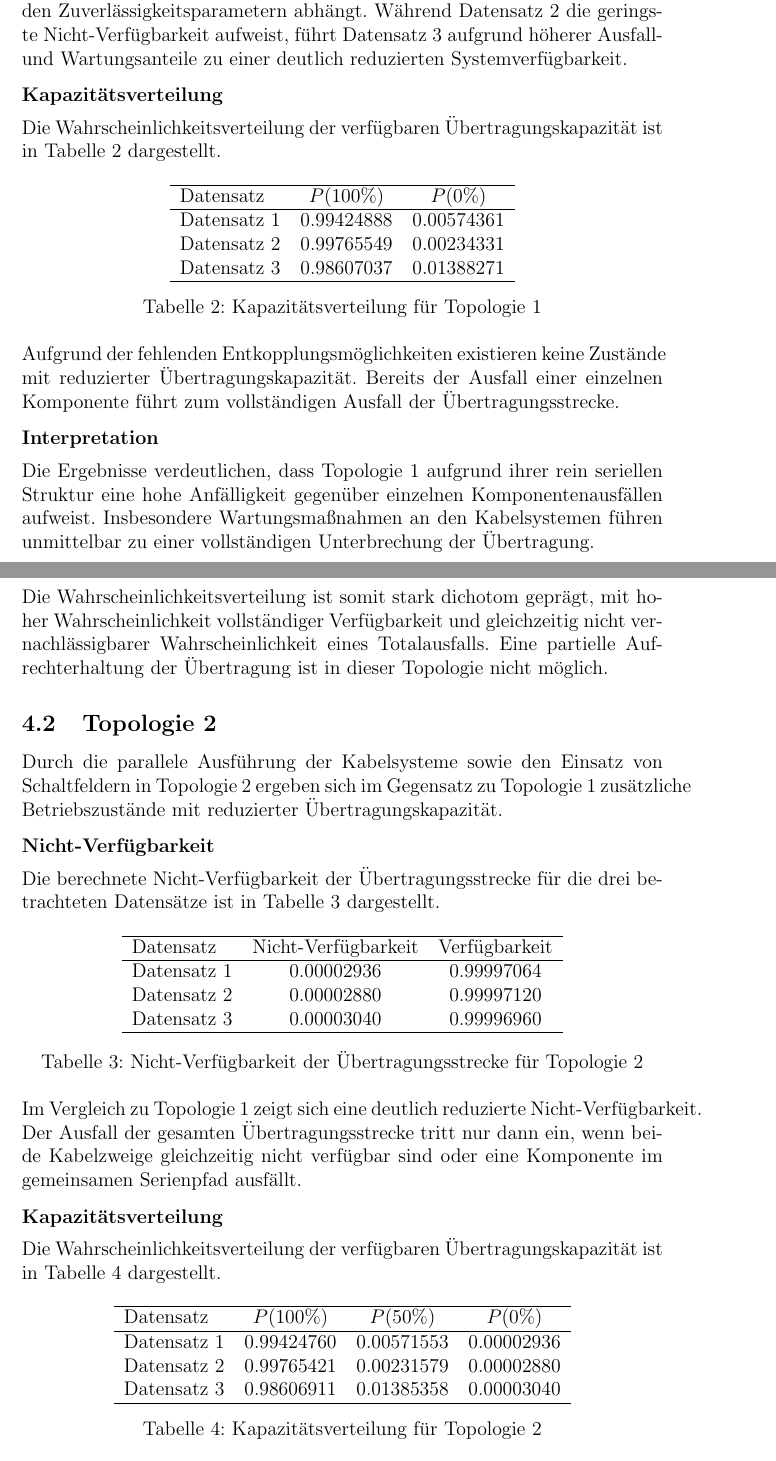
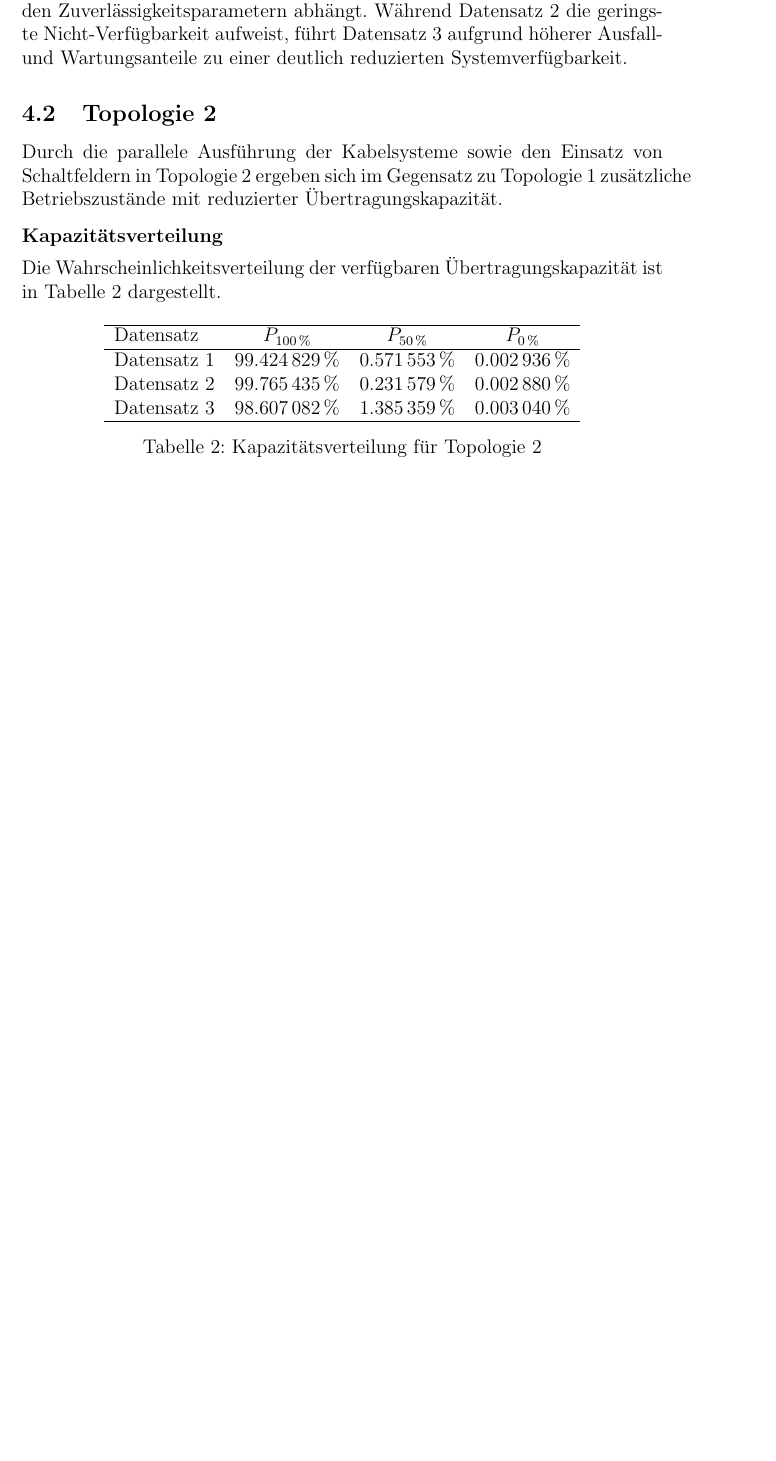
Before and after one commit to rolandstenzl/zuverlaessigkeit-aufgabe, a LaTeX document (docs/report.tex): two parts of pages 11 and 12 of 15 before the commit and part of page 11 of 14 after it, the two joined at a grey line, cut so that both start at the same text, the shorter picture padded with empty space. Compiled offline with pdfLaTeX.

Commit message:
Übernehmen von neuen Ergebnissen.

```diff
--- a/docs/report.tex
+++ b/docs/report.tex
@@ -543,76 +545,12 @@ geringste Nicht-Verfügbarkeit aufweist, führt Datensatz 3 aufgrund
 höherer Ausfall- und Wartungsanteile zu einer deutlich reduzierten
 Systemverfügbarkeit.
 
-\paragraph{Kapazitätsverteilung}
-
-Die Wahrscheinlichkeitsverteilung der verfügbaren Übertragungskapazität
-ist in Tabelle \ref{tab:topo1_capacity} dargestellt.
-
-\begin{table}[h]
-\centering
-\begin{tabular}{lcc}
-\hline
-Datensatz & $P(100\%)$ & $P(0\%)$ \\
-\hline
-Datensatz 1 & 0.99424888 & 0.00574361 \\
-Datensatz 2 & 0.99765549 & 0.00234331 \\
-Datensatz 3 & 0.98607037 & 0.01388271 \\
-\hline
-\end{tabular}
-\caption{Kapazitätsverteilung für Topologie 1}
-\label{tab:topo1_capacity}
-\end{table}
-
-Aufgrund der fehlenden Entkopplungsmöglichkeiten existieren keine
-Zustände mit reduzierter Übertragungskapazität. Bereits der Ausfall einer
-einzelnen Komponente führt zum vollständigen Ausfall der
-Übertragungsstrecke.
-
-\paragraph{Interpretation}
-
-Die Ergebnisse verdeutlichen, dass Topologie 1 aufgrund ihrer rein
-seriellen Struktur eine hohe Anfälligkeit gegenüber einzelnen
-Komponentenausfällen aufweist. Insbesondere Wartungsmaßnahmen an den
-Kabelsystemen führen unmittelbar zu einer vollständigen Unterbrechung der
-Übertragung.
-
-Die Wahrscheinlichkeitsverteilung ist somit stark dichotom geprägt, mit
-hoher Wahrscheinlichkeit vollständiger Verfügbarkeit und gleichzeitig
-nicht vernachlässigbarer Wahrscheinlichkeit eines Totalausfalls. Eine
-partielle Aufrechterhaltung der Übertragung ist in dieser Topologie nicht
-möglich.
-
 \subsection{Topologie 2}
 
 Durch die parallele Ausführung der
 Kabelsysteme sowie den Einsatz von Schaltfeldern in Topologie 2 ergeben sich im
 Gegensatz zu Topologie 1 zusätzliche Betriebszustände mit reduzierter
 Übertragungskapazität.
-
-\paragraph{Nicht-Verfügbarkeit}
-
-Die berechnete Nicht-Verfügbarkeit der Übertragungsstrecke für die drei
-betrachteten Datensätze ist in Tabelle \ref{tab:topo2_nv} dargestellt.
-
-\begin{table}[h]
-\centering
-\begin{tabular}{lcc}
-\hline
-Datensatz & Nicht-Verfügbarkeit & Verfügbarkeit \\
-\hline
-Datensatz 1 & 0.00002936 & 0.99997064 \\
-Datensatz 2 & 0.00002880 & 0.99997120 \\
-Datensatz 3 & 0.00003040 & 0.99996960 \\
-\hline
-\end{tabular}
-\caption{Nicht-Verfügbarkeit der Übertragungsstrecke für Topologie 2}
-\label{tab:topo2_nv}
-\end{table}
-
-Im Vergleich zu Topologie 1 zeigt sich eine deutlich reduzierte
-Nicht-Verfügbarkeit. Der Ausfall der gesamten Übertragungsstrecke tritt
-nur dann ein, wenn beide Kabelzweige gleichzeitig nicht verfügbar sind
-oder eine Komponente im gemeinsamen Serienpfad ausfällt.
 
 \paragraph{Kapazitätsverteilung}
 
@@ -623,11 +561,11 @@ ist in Tabelle \ref{tab:topo2_capacity} dargestellt.
 \centering
 \begin{tabular}{lccc}
 \hline
-Datensatz & $P(100\%)$ & $P(50\%)$ & $P(0\%)$ \\
+Datensatz & $P_{\qty{100}{\percent}}$ & $P_{\qty{50}{\percent}}$ & $P_{\qty{0}{\percent}}$ \\
 \hline
-Datensatz 1 & 0.99424760 & 0.00571553 & 0.00002936 \\
-Datensatz 2 & 0.99765421 & 0.00231579 & 0.00002880 \\
-Datensatz 3 & 0.98606911 & 0.01385358 & 0.00003040 \\
+Datensatz 1 & \qty{99.424829}{\percent} & \qty{0.571553}{\percent} & \qty{0.002936}{\percent} \\
+Datensatz 2 & \qty{99.765435}{\percent}& \qty{0.231579}{\percent}& \qty{0.002880}{\percent}\\
+Datensatz 3 & \qty{98.607082}{\percent} & \qty{1.385359}{\percent} & \qty{0.003040}{\percent}\\
 \hline
 \end{tabular}
 \caption{Kapazitätsverteilung für Topologie 2}
```
Also changed, not shown: docs/report.pdf, docs/report.tex (19 more changed lines).
